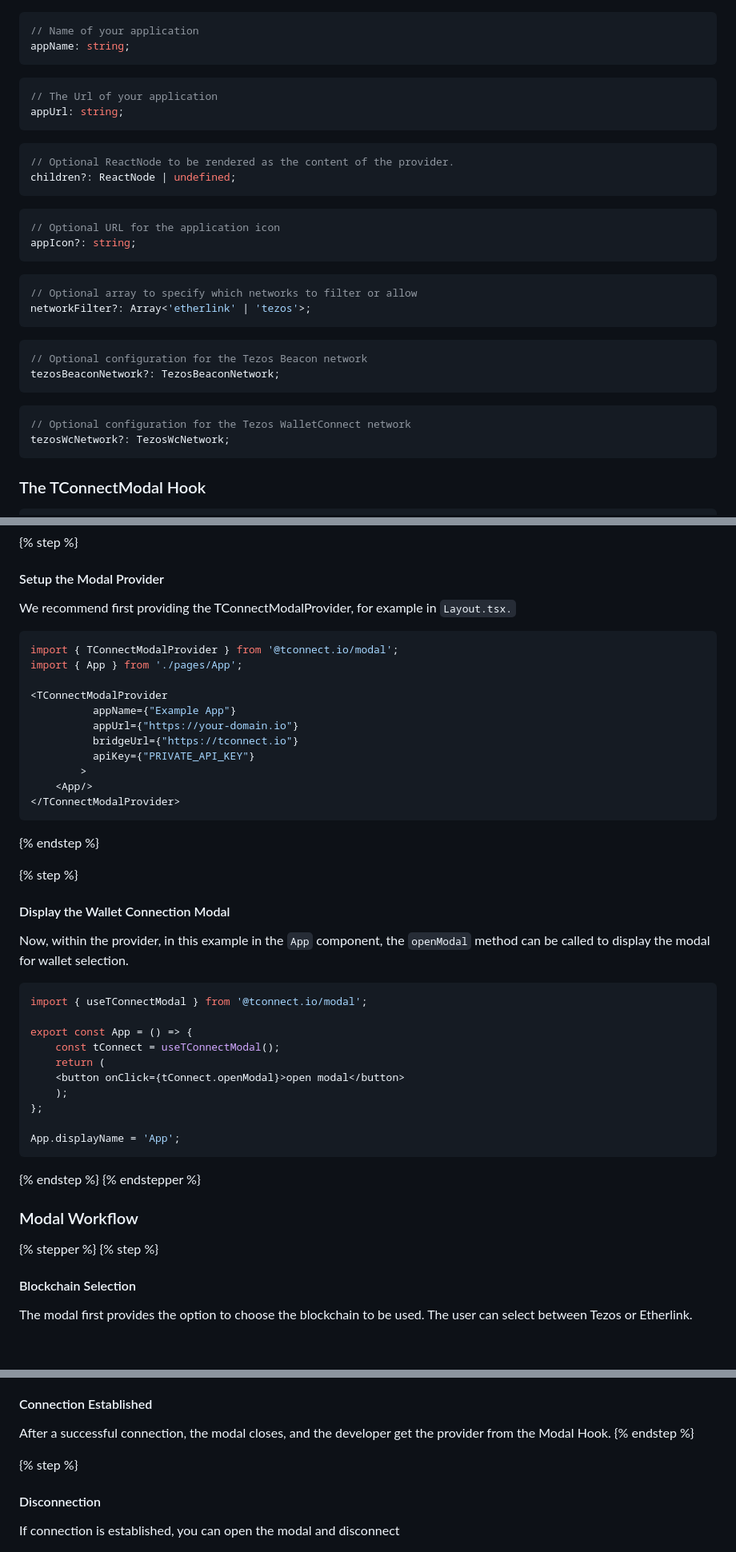
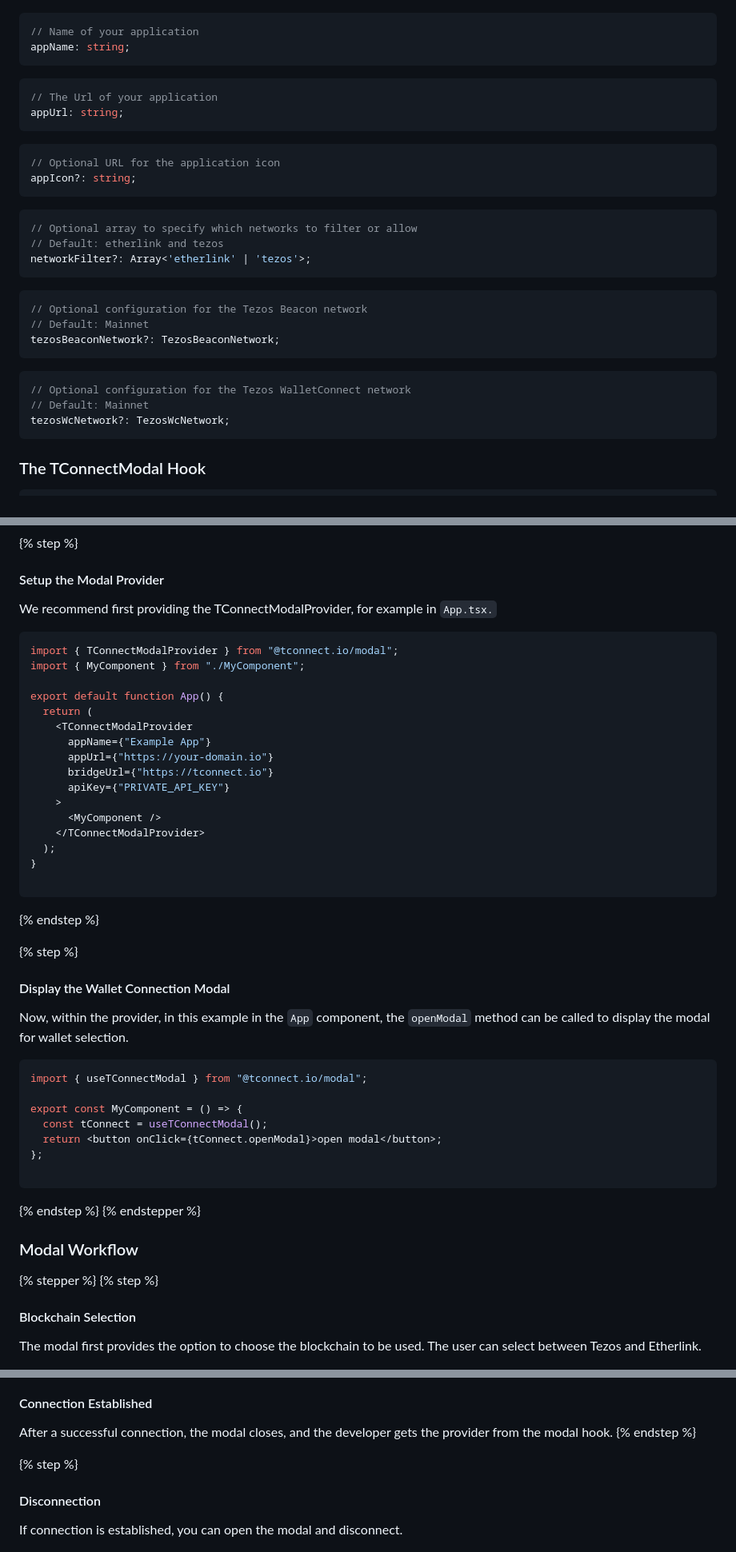
Before and after one commit to softstack/t-connect, a Markdown page: getting-started/implementation-guide/modal.md, 3 parts joined by grey strips. Shown at 80% size. Rendered like a GitHub page; blank space fills up the shorter version.

Commit message:
GITBOOK-45: refactor: modal

````diff
--- a/getting-started/implementation-guide/modal.md
+++ b/getting-started/implementation-guide/modal.md
@@ -44,27 +44,25 @@ appUrl: string;
 ```
 
 ```typescript
-// Optional ReactNode to be rendered as the content of the provider.
-children?: ReactNode | undefined;
-```
-
-```typescript
 // Optional URL for the application icon
 appIcon?: string;
 ```
 
 ```typescript
 // Optional array to specify which networks to filter or allow
+// Default: etherlink and tezos
 networkFilter?: Array<'etherlink' | 'tezos'>;
 ```
 
 ```typescript
 // Optional configuration for the Tezos Beacon network
+// Default: Mainnet
 tezosBeaconNetwork?: TezosBeaconNetwork;
 ```
 
 ```typescript
 // Optional configuration for the Tezos WalletConnect network
+// Default: Mainnet
 tezosWcNetwork?: TezosWcNetwork;
 ```
 
@@ -102,20 +100,25 @@ npm install @tconnect.io/modal
 {% step %}
 #### Setup the Modal Provider
 
-We recommend first providing the TConnectModalProvider, for example in `Layout.tsx.`&#x20;
+We recommend first providing the TConnectModalProvider, for example in `App.tsx.`&#x20;
 
 ```typescript
-import { TConnectModalProvider } from '@tconnect.io/modal';
-import { App } from './pages/App';
+import { TConnectModalProvider } from "@tconnect.io/modal";
+import { MyComponent } from "./MyComponent";
 
-<TConnectModalProvider
-          appName={"Example App"}
-          appUrl={"https://your-domain.io"}
-          bridgeUrl={"https://tconnect.io"}
-          apiKey={"PRIVATE_API_KEY"}
-        >
-    <App/>
-</TConnectModalProvider>
+export default function App() {
+  return (
+    <TConnectModalProvider
+      appName={"Example App"}
+      appUrl={"https://your-domain.io"}
+      bridgeUrl={"https://tconnect.io"}
+      apiKey={"PRIVATE_API_KEY"}
+    >
+      <MyComponent />
+    </TConnectModalProvider>
+  );
+}
+
 ```
 {% endstep %}
 
@@ -125,16 +128,13 @@ import { App } from './pages/App';
 Now, within the provider, in this example in the `App` component, the `openModal` method can be called to display the modal for wallet selection.
 
 ```typescript
-import { useTConnectModal } from '@tconnect.io/modal';
+import { useTConnectModal } from "@tconnect.io/modal";
 
-export const App = () => {
-	const tConnect = useTConnectModal();
-	return (
-	<button onClick={tConnect.openModal}>open modal</button>
-	);
+export const MyComponent = () => {
+  const tConnect = useTConnectModal();
+  return <button onClick={tConnect.openModal}>open modal</button>;
 };
 
-App.displayName = 'App';
 ```
 {% endstep %}
 {% endstepper %}
@@ -145,7 +145,7 @@ App.displayName = 'App';
 {% step %}
 #### Blockchain  Selection
 
-The modal first provides the option to choose the blockchain  to be used. The user can select between Tezos or Etherlink.
+The modal first provides the option to choose the blockchain  to be used. The user can select between Tezos and Etherlink.
 
 <img src="../../.gitbook/assets/Screenshot 2024-11-05 at 09.24.27.png" alt="" data-size="original">
 {% endstep %}
@@ -169,13 +169,13 @@ Once a wallet is selected, the user is redirected to the wallet and prompted to
 {% step %}
 #### Connection Established
 
-After a successful connection, the modal closes, and the developer get the provider from the Modal Hook.&#x20;
+After a successful connection, the modal closes, and the developer gets the provider from the modal hook.&#x20;
 {% endstep %}
 
 {% step %}
 #### Disconnection
 
-If  connection is established, you can open the modal and disconnect&#x20;
+If connection is established, you can open the modal and disconnect.&#x20;
 
 <img src="../../.gitbook/assets/Screenshot 2024-12-04 at 09.00.05.png" alt="" data-size="original">
 {% endstep %}
````
Also changed, not shown: other parts of getting-started/implementation-guide/modal.md (+1 -1 lines).
